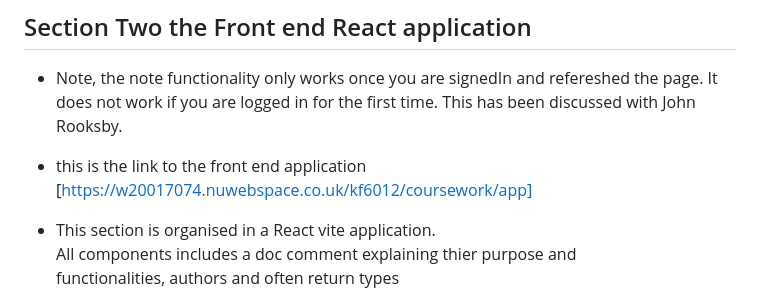
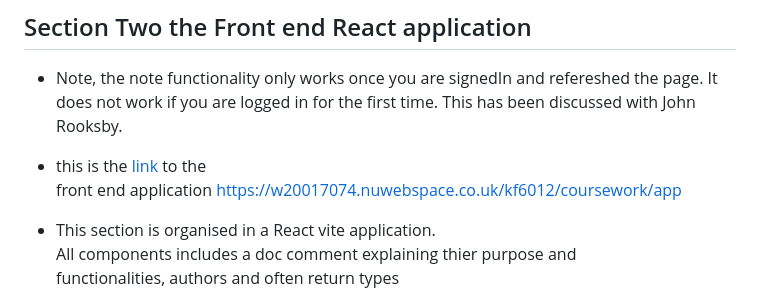
Before and after one commit to GHHassan/webAssessment, a Markdown page: api/ReadMe.md, the part around the change. GitHub-like rendering.

```diff
--- a/api/ReadMe.md
+++ b/api/ReadMe.md
@@ -116,7 +116,8 @@ returns all type names and type Ids from types table of CHI2023 database
 
 * Note, the note functionality only works once you are signedIn and refereshed the  page. It does not work if you are logged in for the first time. This has been discussed with John Rooksby.
 
-* this is the link to the front end application [https://w20017074.nuwebspace.co.uk/kf6012/coursework/app]
+* this is the [link](https://w20017074.nuwebspace.co.uk/kf6012/coursework/app) to the
+front end application https://w20017074.nuwebspace.co.uk/kf6012/coursework/app
 * This section is organised in a React vite application.
 All components includes a doc comment explaining thier purpose and
 functionalities, authors and often return types
```
